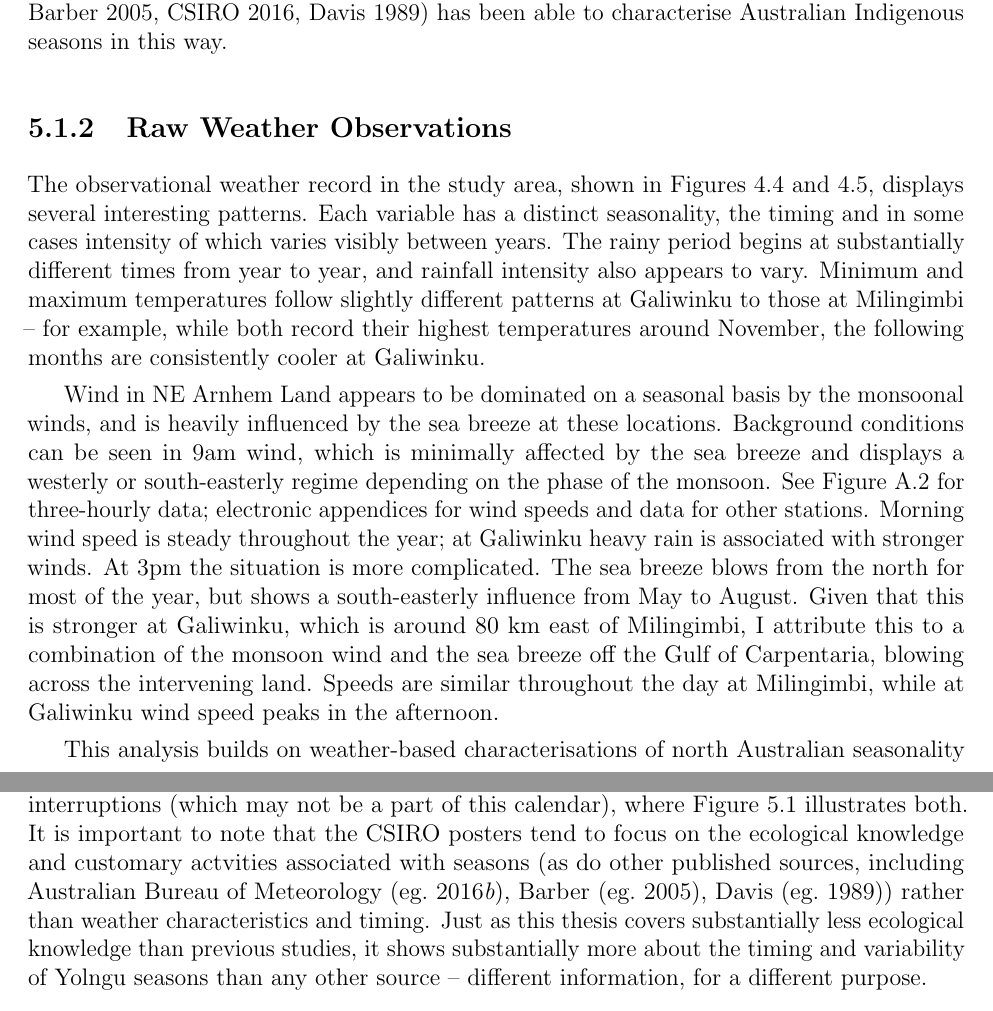
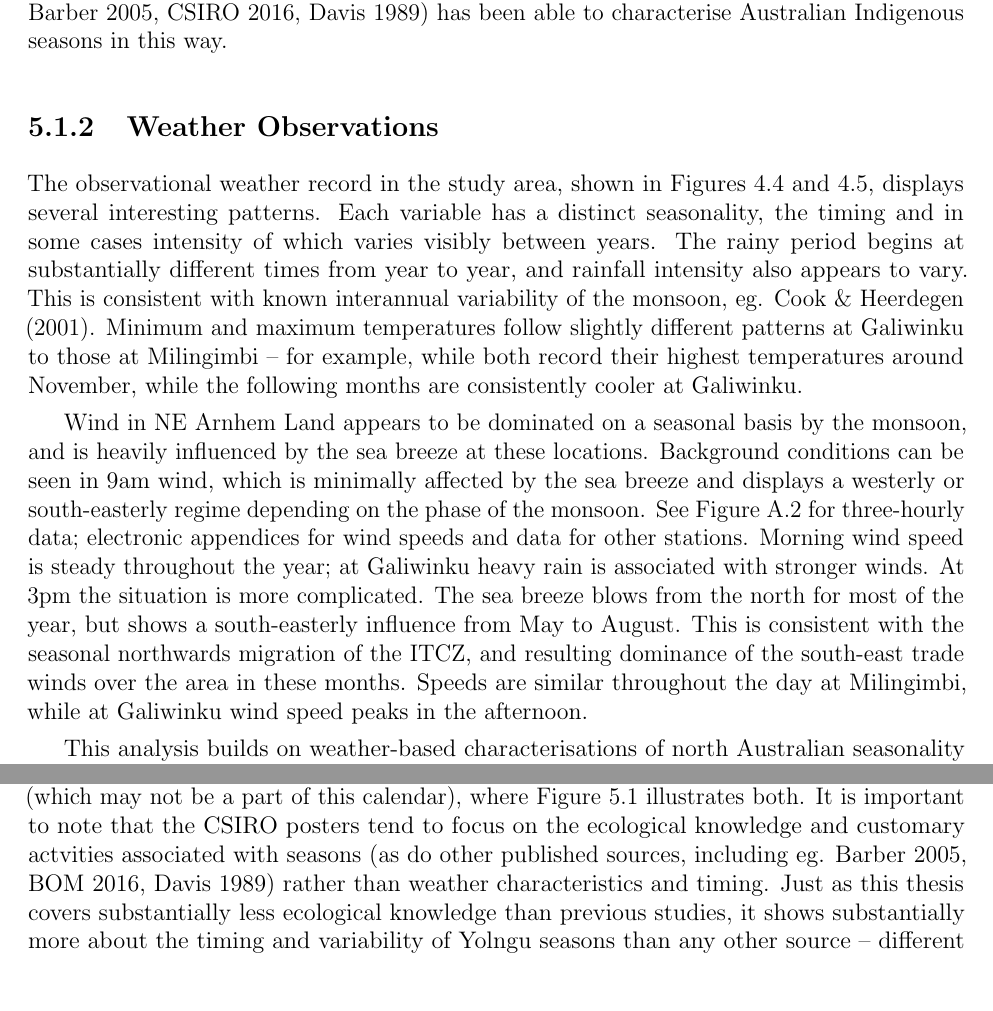
Before and after one commit to Zac-HD/yolngu-seasons-thesis, a LaTeX thesis (tex/thesis.tex, which reads tex/discussion.tex): two parts of pages 56 and 60 of 77, joined at a grey line, cut so that both start at the same text, the shorter picture padded with empty space. Compiled offline with pdfLaTeX.

Commit message:
Final Janette comments on discussion

```diff
--- a/tex/discussion.tex
+++ b/tex/discussion.tex
@@ -80,7 +79,7 @@ has been able to characterise Australian Indigenous seasons in this way.
 
 
 
-\subsection{Raw Weather Observations}
+\subsection{Weather Observations}
 \label{ssec:disc-weather}
 
 The observational weather record in the study area, shown in
@@ -88,15 +87,16 @@ The observational weather record in the study area, shown in
 several interesting patterns.  Each variable has a distinct seasonality,
 the timing and in some cases intensity of which varies visibly between years.
 The rainy period begins at substantially different times from year to year,
-and rainfall intensity also appears to vary.
+and rainfall intensity also appears to vary.  This is consistent with known
+interannual variability of the monsoon, eg. \citet{cook2001}.
 %
 Minimum and maximum temperatures follow slightly different patterns at
 Galiwinku to those at Milingimbi -- for example, while both record their
-highest temperatures around November, the following months are consistently
+highest temperatures around November, while the following months are consistently
 cooler at Galiwinku.
 
 Wind in NE Arnhem Land appears to be dominated on a seasonal basis by the
-monsoonal winds, and is heavily influenced by the sea breeze at these
+monsoon, and is heavily influenced by the sea breeze at these
 locations.  Background conditions can be seen in 9am wind, which is minimally
 affected by the sea breeze and displays a westerly or south-easterly regime
 depending on the phase of the monsoon.  See \cref{fig:galiwinku-seabreeze-direction}
@@ -106,10 +106,9 @@ is associated with stronger winds.
 %
 At 3pm the situation is more complicated.  The sea breeze blows from the north
 for most of the year, but shows a south-easterly influence from May to
-August.  Given that this is stronger at Galiwinku, which is around 80 km
-east of Milingimbi, I attribute this to a combination of the monsoon wind
-and the sea breeze off the Gulf of Carpentaria, blowing across the intervening
-land.  Speeds are similar throughout the day at Milingimbi, while at Galiwinku
+August.  This is consistent with the seasonal northwards migration of the ITCZ,
+and resulting dominance of the south-east trade winds over the area in these
+months.  Speeds are similar throughout the day at Milingimbi, while at Galiwinku
 wind speed peaks in the afternoon.
 
 
@@ -268,7 +268,7 @@ illustrates both.
 %
 It is important to note that the CSIRO posters tend to focus on the ecological knowledge and
 customary actvities associated with seasons (as do other published sources,
-including \citet[eg.][]{davis1989,barber2005,BOM-iwk}) rather than weather
+including eg. \citealp{barber2005}, \citetalias{BOM-iwk}, \citealp{davis1989}) rather than weather
 characteristics and timing.  Just as this thesis covers substantially less
 ecological knowledge than previous studies, it shows substantially more
 about the timing and variability of Yolngu seasons than any other source --
```
Also changed, not shown: tex/discussion.tex (12 more changed lines).
